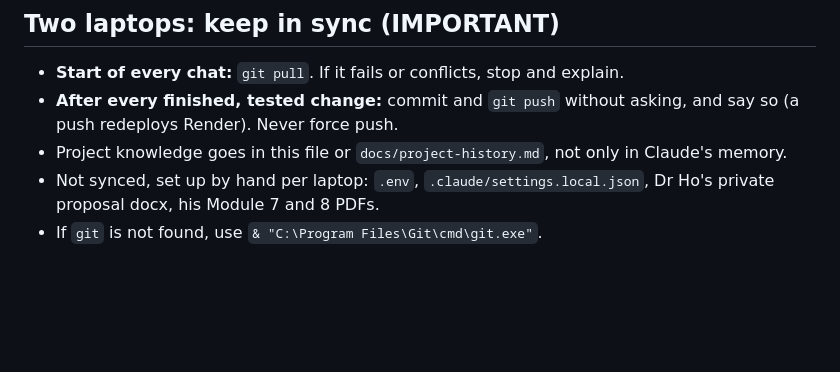
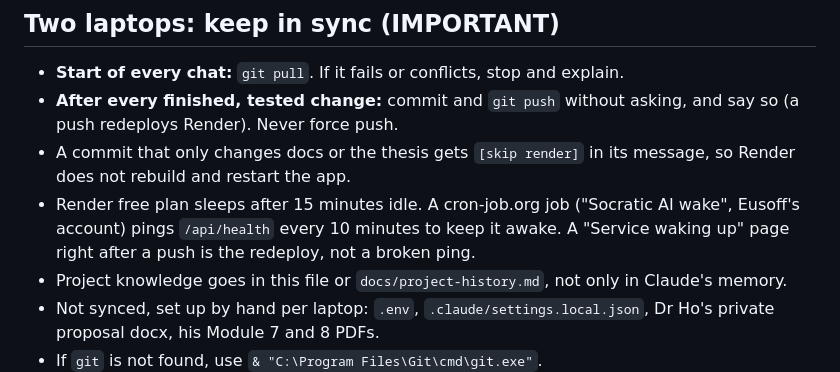
Before and after one commit to eusoffamir/Socratic-AI, a Markdown page: CLAUDE.md, the part around the change. Drawn GitHub-style; blank space fills up the shorter version.

Commit message:
Notes: cron-job.org keep-awake ping, docs-only commits skip the Render deploy [skip render]
Co-Authored-By: Claude Opus 5.5 <noreply@anthropic.com>

```diff
--- a/CLAUDE.md
+++ b/CLAUDE.md
@@ -14,6 +14,8 @@ Short version. Full history, details, audits and dated findings are in `docs/pro
 
 - **Start of every chat:** `git pull`. If it fails or conflicts, stop and explain.
 - **After every finished, tested change:** commit and `git push` without asking, and say so (a push redeploys Render). Never force push.
+- A commit that only changes docs or the thesis gets `[skip render]` in its message, so Render does not rebuild and restart the app.
+- Render free plan sleeps after 15 minutes idle. A cron-job.org job ("Socratic AI wake", Eusoff's account) pings `/api/health` every 10 minutes to keep it awake. A "Service waking up" page right after a push is the redeploy, not a broken ping.
 - Project knowledge goes in this file or `docs/project-history.md`, not only in Claude's memory.
 - Not synced, set up by hand per laptop: `.env`, `.claude/settings.local.json`, Dr Ho's private proposal docx, his Module 7 and 8 PDFs.
 - If `git` is not found, use `& "C:\Program Files\Git\cmd\git.exe"`.
```
